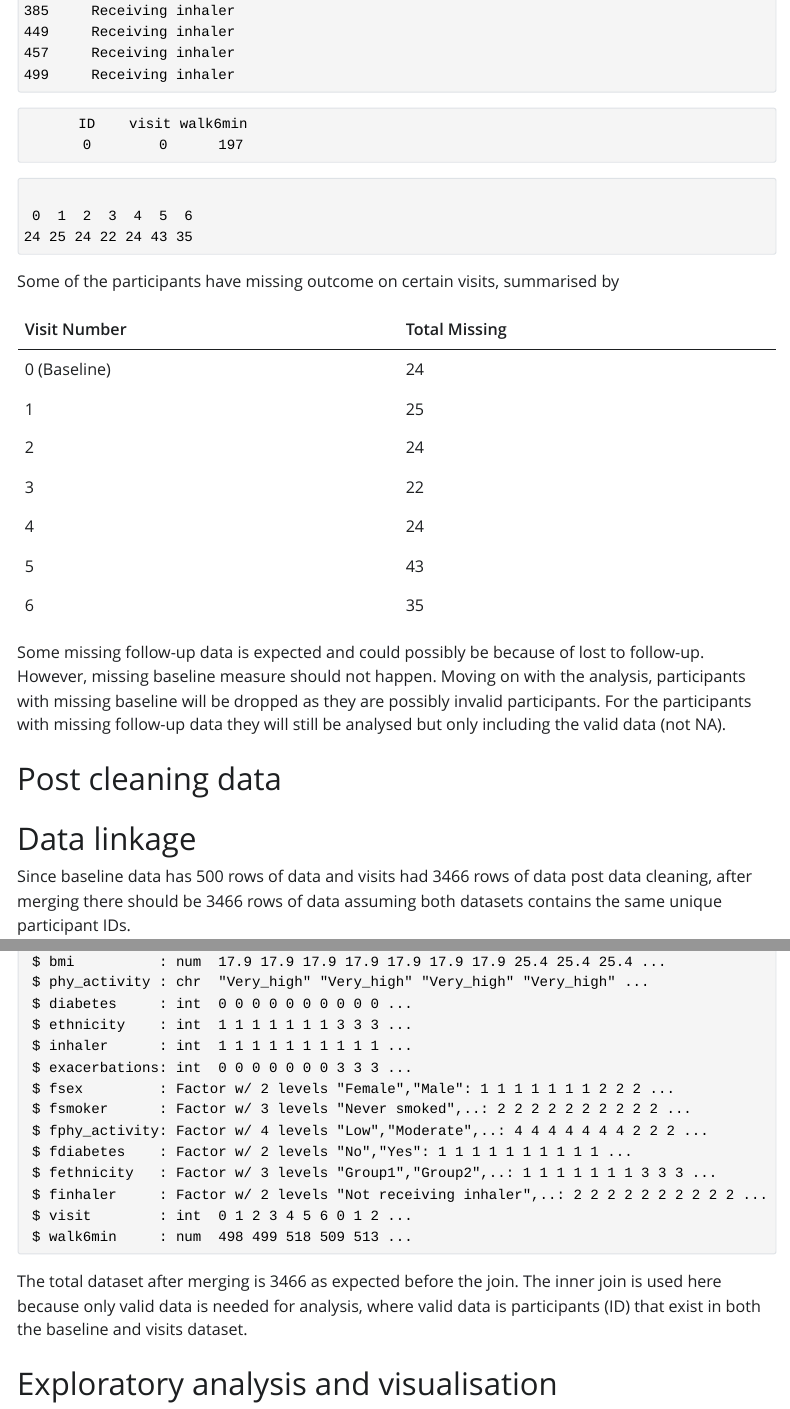
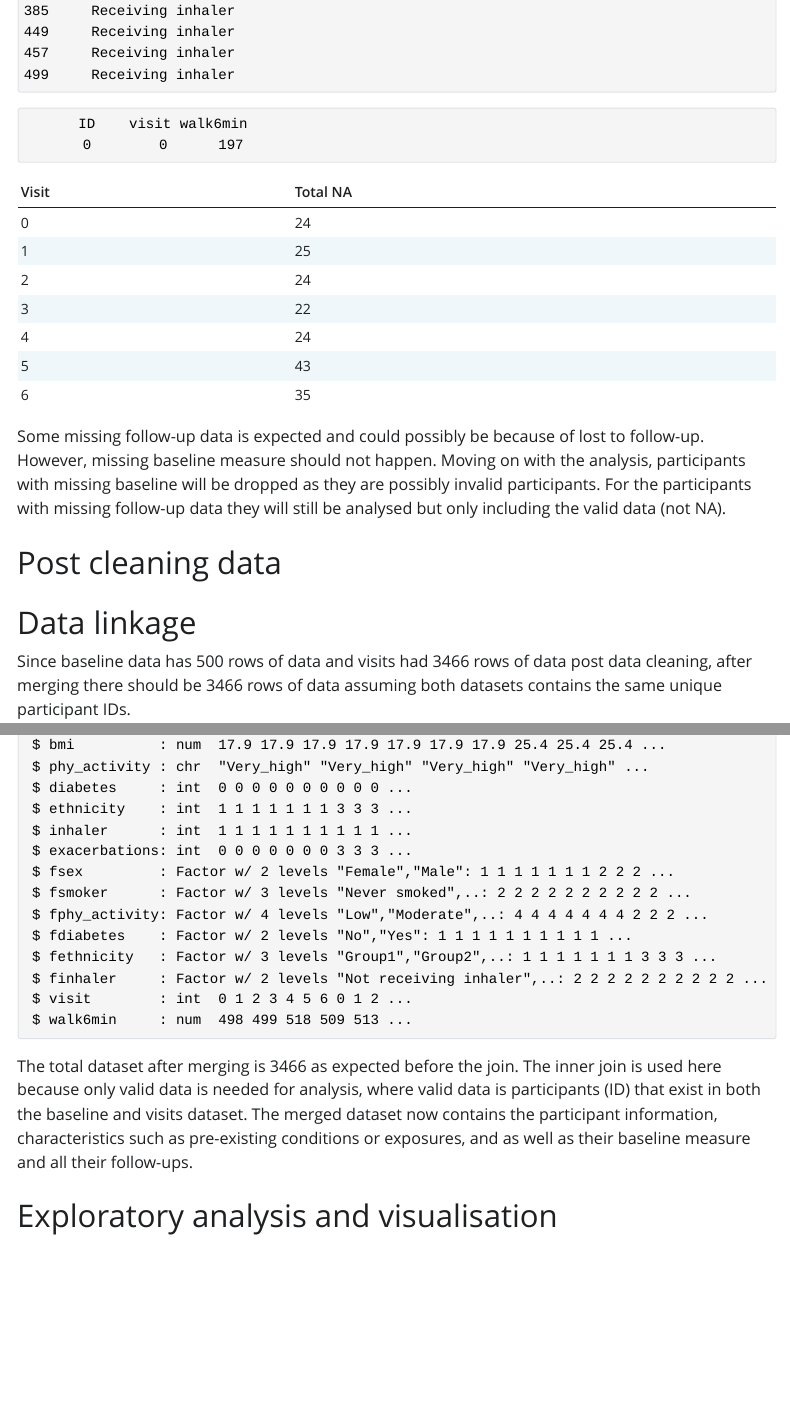
Before and after one commit to fernaldya/uni-aberdeen, an R Markdown document (term-1/intro-to-health-data-sci/PU5063_52642998_A2_script.Rmd): the page in a window 1100 px wide, from 11410 px down, and a second part further down, joined at a grey line. The pictures show the output file term-1/intro-to-health-data-sci/PU5063_52642998_A2_script.html that the author committed with the source, opened offline; Quarto's library style sheets are replaced by a plain one without menus.

Commit message:
intro to hds | assessment: bit omre cleaning

````diff
--- a/term-1/intro-to-health-data-sci/PU5063_52642998_A2_script.Rmd
+++ b/term-1/intro-to-health-data-sci/PU5063_52642998_A2_script.Rmd
@@ -204,4 +204,3 @@ baseline[is.na(baseline$ethnicity), -1] # No clear pattern
 
 # Visits
 colSums(is.na(visits))
-table(visits[is.na(visits$walk6min), 'visit'])
@@ -208,18 +212,6 @@ table(visits[is.na(visits$walk6min), 'visit'])
 ```
 
-Some of the participants have missing outcome on certain visits, summarised by
-
-| Visit Number | Total Missing |
-|:---|:---|
-| 0 (Baseline) | 24 |
-| 1 | 25 |
-| 2 | 24 |
-| 3 | 22 |
-| 4 | 24 |
-| 5 | 43 |
-| 6 | 35 |
-
-Some missing follow-up data is expected and could possibly be because of lost to follow-up. However, missing baseline measure should not happen. Moving on with the analysis, participants with missing baseline will be dropped as they are possibly invalid participants. For the participants with missing follow-up data they will still be analysed but only including the valid data (not NA).
+Some missing follow-up data is expected and could possibly be because of lost to follow-up. However, missing baseline measure should not happen. Moving on with the analysis, participants with missing baseline will be excluded as they are possibly invalid participants. For the participants with missing follow-up data they will still be analysed but only including the valid data (not NA).
 
 # Post cleaning data
 
@@ -241,7 +233,7 @@ linked_data = merge(baseline, visits, by = 'ID',
 str(linked_data)
 ```
 
-The total dataset after merging is 3466 as expected before the join. The inner join is used here because only valid data is needed for analysis, where valid data is participants (ID) that exist in both the baseline and visits dataset.
+The total dataset after merging is 3466 as expected before the join. The inner join is used here because only valid data is needed for analysis, where valid data is participants (ID) that exist in both the baseline and visits dataset. The merged dataset now contains the participant information, characteristics such as pre-existing conditions or exposures, and as well as their baseline measure and all their follow-ups.
 
 
 
````
Also changed, not shown: term-1/intro-to-health-data-sci/PU5063_52642998_A2_script.html, term-1/intro-to-health-data-sci/PU5063_52642998_A2_script.Rmd (5 more changed lines).
